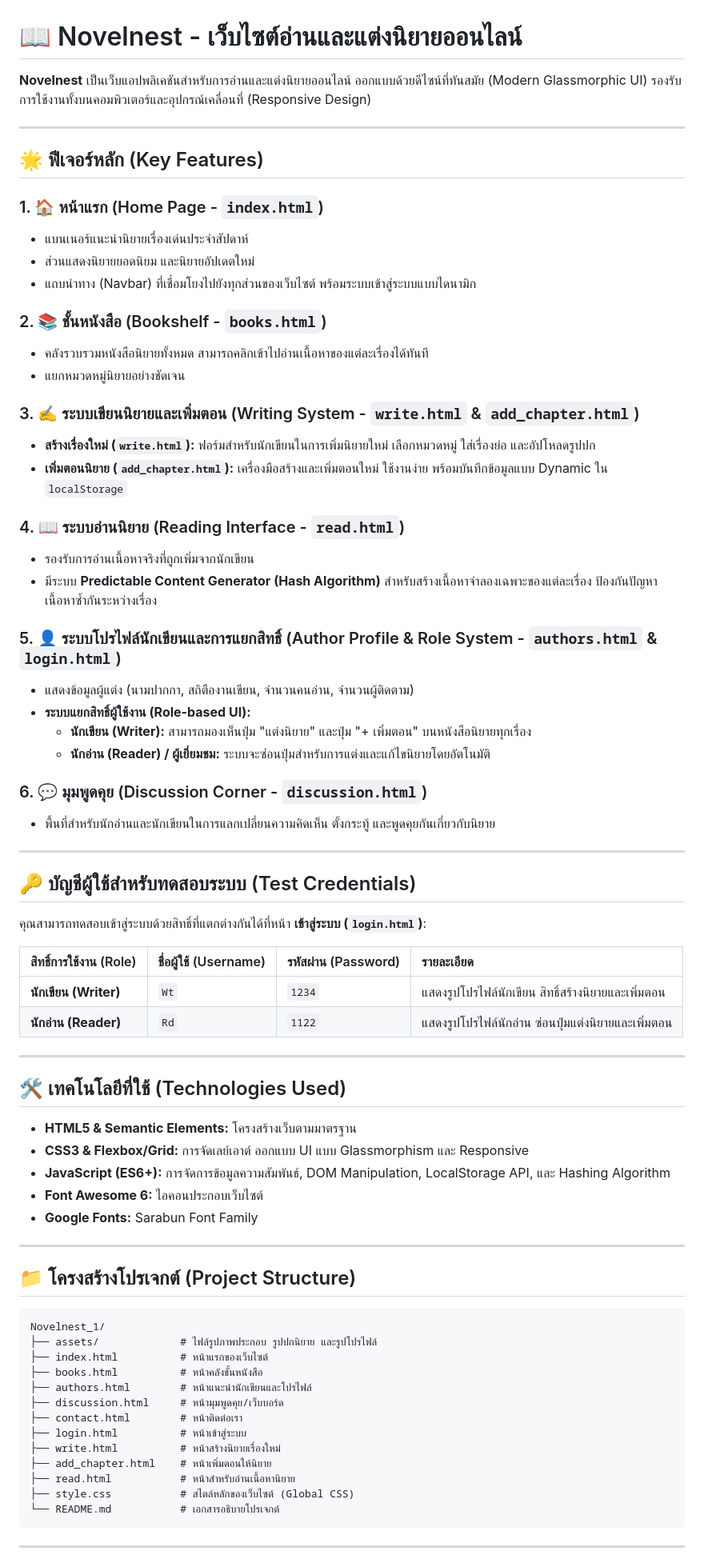
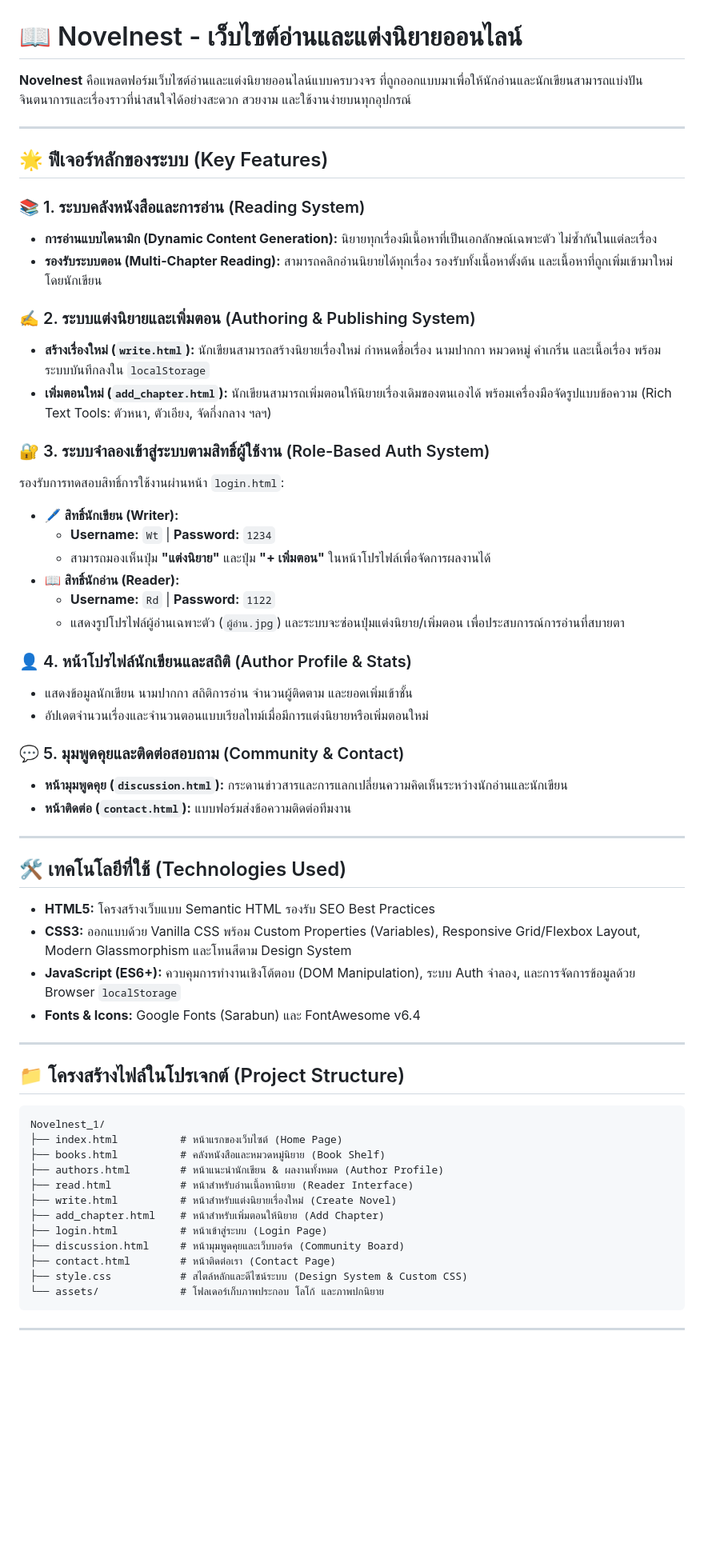
Before and after one commit to benyapornsritha-gif/-Final-Project, a Markdown page: README.md, the part around one of its changes. Shown at 80% size. GitHub-like rendering; blank space fills up the shorter version.

Commit message:
Add comprehensive README.md documentation

````diff
--- a/README.md
+++ b/README.md
@@ -1,76 +1,62 @@
 # 📖 Novelnest - เว็บไซต์อ่านและแต่งนิยายออนไลน์
 
-**Novelnest** เป็นเว็บแอปพลิเคชันสำหรับการอ่านและแต่งนิยายออนไลน์ ออกแบบด้วยดีไซน์ที่ทันสมัย (Modern Glassmorphic UI) รองรับการใช้งานทั้งบนคอมพิวเตอร์และอุปกรณ์เคลื่อนที่ (Responsive Design)
+**Novelnest** คือแพลตฟอร์มเว็บไซต์อ่านและแต่งนิยายออนไลน์แบบครบวงจร ที่ถูกออกแบบมาเพื่อให้นักอ่านและนักเขียนสามารถแบ่งปันจินตนาการและเรื่องราวที่น่าสนใจได้อย่างสะดวก สวยงาม และใช้งานง่ายบนทุกอุปกรณ์
 
 ---
 
-## 🌟 ฟีเจอร์หลัก (Key Features)
+## 🌟 ฟีเจอร์หลักของระบบ (Key Features)
 
-### 1. 🏠 หน้าแรก (Home Page - `index.html`)
-- แบนเนอร์แนะนำนิยายเรื่องเด่นประจำสัปดาห์
-- ส่วนแสดงนิยายยอดนิยม และนิยายอัปเดตใหม่
-- แถบนำทาง (Navbar) ที่เชื่อมโยงไปยังทุกส่วนของเว็บไซต์ พร้อมระบบเข้าสู่ระบบแบบไดนามิก
+### 📚 1. ระบบคลังหนังสือและการอ่าน (Reading System)
+* **การอ่านแบบไดนามิก (Dynamic Content Generation):** นิยายทุกเรื่องมีเนื้อหาที่เป็นเอกลักษณ์เฉพาะตัว ไม่ซ้ำกันในแต่ละเรื่อง
+* **รองรับระบบตอน (Multi-Chapter Reading):** สามารถคลิกอ่านนิยายได้ทุกเรื่อง รองรับทั้งเนื้อหาตั้งต้น และเนื้อหาที่ถูกเพิ่มเข้ามาใหม่โดยนักเขียน
 
-### 2. 📚 ชั้นหนังสือ (Bookshelf - `books.html`)
-- คลังรวบรวมหนังสือนิยายทั้งหมด สามารถคลิกเข้าไปอ่านเนื้อหาของแต่ละเรื่องได้ทันที
-- แยกหมวดหมู่นิยายอย่างชัดเจน
+### ✍️ 2. ระบบแต่งนิยายและเพิ่มตอน (Authoring & Publishing System)
+* **สร้างเรื่องใหม่ (`write.html`):** นักเขียนสามารถสร้างนิยายเรื่องใหม่ กำหนดชื่อเรื่อง นามปากกา หมวดหมู่ คำเกริ่น และเนื้อเรื่อง พร้อมระบบบันทึกลงใน `localStorage`
+* **เพิ่มตอนใหม่ (`add_chapter.html`):** นักเขียนสามารถเพิ่มตอนให้นิยายเรื่องเดิมของตนเองได้ พร้อมเครื่องมือจัดรูปแบบข้อความ (Rich Text Tools: ตัวหนา, ตัวเอียง, จัดกึ่งกลาง ฯลฯ)
 
-### 3. ✍️ ระบบเขียนนิยายและเพิ่มตอน (Writing System - `write.html` & `add_chapter.html`)
-- **สร้างเรื่องใหม่ (`write.html`):** ฟอร์มสำหรับนักเขียนในการเพิ่มนิยายใหม่ เลือกหมวดหมู่ ใส่เรื่องย่อ และอัปโหลดรูปปก
-- **เพิ่มตอนนิยาย (`add_chapter.html`):** เครื่องมือสร้างและเพิ่มตอนใหม่ ใช้งานง่าย พร้อมบันทึกข้อมูลแบบ Dynamic ใน `localStorage`
+### 🔐 3. ระบบจำลองเข้าสู่ระบบตามสิทธิ์ผู้ใช้งาน (Role-Based Auth System)
+รองรับการทดสอบสิทธิ์การใช้งานผ่านหน้า `login.html`:
+* 🖊️ **สิทธิ์นักเขียน (Writer):**
+  * **Username:** `Wt` | **Password:** `1234`
+  * สามารถมองเห็นปุ่ม **"แต่งนิยาย"** และปุ่ม **"+ เพิ่มตอน"** ในหน้าโปรไฟล์เพื่อจัดการผลงานได้
+* 📖 **สิทธิ์นักอ่าน (Reader):**
+  * **Username:** `Rd` | **Password:** `1122`
+  * แสดงรูปโปรไฟล์ผู้อ่านเฉพาะตัว (`ผู้อ่าน.jpg`) และระบบจะซ่อนปุ่มแต่งนิยาย/เพิ่มตอน เพื่อประสบการณ์การอ่านที่สบายตา
 
-### 4. 📖 ระบบอ่านนิยาย (Reading Interface - `read.html`)
-- รองรับการอ่านเนื้อหาจริงที่ถูกเพิ่มจากนักเขียน
-- มีระบบ **Predictable Content Generator (Hash Algorithm)** สำหรับสร้างเนื้อหาจำลองเฉพาะของแต่ละเรื่อง ป้องกันปัญหาเนื้อหาซ้ำกันระหว่างเรื่อง
+### 👤 4. หน้าโปรไฟล์นักเขียนและสถิติ (Author Profile & Stats)
+* แสดงข้อมูลนักเขียน นามปากกา สถิติการอ่าน จำนวนผู้ติดตาม และยอดเพิ่มเข้าชั้น
+* อัปเดตจำนวนเรื่องและจำนวนตอนแบบเรียลไทม์เมื่อมีการแต่งนิยายหรือเพิ่มตอนใหม่
 
-### 5. 👤 ระบบโปรไฟล์นักเขียนและการแยกสิทธิ์ (Author Profile & Role System - `authors.html` & `login.html`)
-- แสดงข้อมูลผู้แต่ง (นามปากกา, สถิตืองานเขียน, จำนวนคนอ่าน, จำนวนผู้ติดตาม)
-- **ระบบแยกสิทธิ์ผู้ใช้งาน (Role-based UI):**
-  - **นักเขียน (Writer):** สามารถมองเห็นปุ่ม "แต่งนิยาย" และปุ่ม "+ เพิ่มตอน" บนหนังสือนิยายทุกเรื่อง
-  - **นักอ่าน (Reader) / ผู้เยี่ยมชม:** ระบบจะซ่อนปุ่มสำหรับการแต่งและแก้ไขนิยายโดยอัตโนมัติ
-
-### 6. 💬 มุมพูดคุย (Discussion Corner - `discussion.html`)
-- พื้นที่สำหรับนักอ่านและนักเขียนในการแลกเปลี่ยนความคิดเห็น ตั้งกระทู้ และพูดคุยกันเกี่ยวกับนิยาย
-
----
-
-## 🔑 บัญชีผู้ใช้สำหรับทดสอบระบบ (Test Credentials)
-
-คุณสามารถทดสอบเข้าสู่ระบบด้วยสิทธิ์ที่แตกต่างกันได้ที่หน้า **เข้าสู่ระบบ (`login.html`)**:
-
-| สิทธิ์การใช้งาน (Role) | ชื่อผู้ใช้ (Username) | รหัสผ่าน (Password) | รายละเอียด |
-| :--- | :--- | :--- | :--- |
-| **นักเขียน (Writer)** | `Wt` | `1234` | แสดงรูปโปรไฟล์นักเขียน สิทธิ์สร้างนิยายและเพิ่มตอน |
-| **นักอ่าน (Reader)** | `Rd` | `1122` | แสดงรูปโปรไฟล์นักอ่าน ซ่อนปุ่มแต่งนิยายและเพิ่มตอน |
+### 💬 5. มุมพูดคุยและติดต่อสอบถาม (Community & Contact)
+* **หน้ามุมพูดคุย (`discussion.html`):** กระดานข่าวสารและการแลกเปลี่ยนความคิดเห็นระหว่างนักอ่านและนักเขียน
+* **หน้าติดต่อ (`contact.html`):** แบบฟอร์มส่งข้อความติดต่อทีมงาน
 
 ---
 
 ## 🛠️ เทคโนโลยีที่ใช้ (Technologies Used)
 
-- **HTML5 & Semantic Elements:** โครงสร้างเว็บตามมาตรฐาน
-- **CSS3 & Flexbox/Grid:** การจัดเลย์เอาต์ ออกแบบ UI แบบ Glassmorphism และ Responsive
-- **JavaScript (ES6+):** การจัดการข้อมูลความสัมพันธ์, DOM Manipulation, LocalStorage API, และ Hashing Algorithm
-- **Font Awesome 6:** ไอคอนประกอบเว็บไซต์
-- **Google Fonts:** Sarabun Font Family
+* **HTML5:** โครงสร้างเว็บแบบ Semantic HTML รองรับ SEO Best Practices
+* **CSS3:** ออกแบบด้วย Vanilla CSS พร้อม Custom Properties (Variables), Responsive Grid/Flexbox Layout, Modern Glassmorphism และโทนสีตาม Design System
+* **JavaScript (ES6+):** ควบคุมการทำงานเชิงโต้ตอบ (DOM Manipulation), ระบบ Auth จำลอง, และการจัดการข้อมูลด้วย Browser `localStorage`
+* **Fonts & Icons:** Google Fonts (Sarabun) และ FontAwesome v6.4
 
 ---
 
-## 📁 โครงสร้างโปรเจกต์ (Project Structure)
+## 📁 โครงสร้างไฟล์ในโปรเจกต์ (Project Structure)
 
 ```text
 Novelnest_1/
-├── assets/             # ไฟล์รูปภาพประกอบ รูปปกนิยาย และรูปโปรไฟล์
-├── index.html          # หน้าแรกของเว็บไซต์
-├── books.html          # หน้าคลังชั้นหนังสือ
-├── authors.html        # หน้าแนะนำนักเขียนและโปรไฟล์
-├── discussion.html     # หน้ามุมพูดคุย/เว็บบอร์ด
-├── contact.html        # หน้าติดต่อเรา
-├── login.html          # หน้าเข้าสู่ระบบ
-├── write.html          # หน้าสร้างนิยายเรื่องใหม่
-├── add_chapter.html    # หน้าเพิ่มตอนให้นิยาย
-├── read.html           # หน้าสำหรับอ่านเนื้อหานิยาย
-├── style.css           # สไตล์หลักของเว็บไซต์ (Global CSS)
-└── README.md           # เอกสารอธิบายโปรเจกต์
+├── index.html          # หน้าแรกของเว็บไซต์ (Home Page)
+├── books.html          # คลังหนังสือและหมวดหมู่นิยาย (Book Shelf)
+├── authors.html        # หน้าแนะนำนักเขียน & ผลงานทั้งหมด (Author Profile)
+├── read.html           # หน้าสำหรับอ่านเนื้อหานิยาย (Reader Interface)
+├── write.html          # หน้าสำหรับแต่งนิยายเรื่องใหม่ (Create Novel)
+├── add_chapter.html    # หน้าสำหรับเพิ่มตอนให้นิยาย (Add Chapter)
+├── login.html          # หน้าเข้าสู่ระบบ (Login Page)
+├── discussion.html     # หน้ามุมพูดคุยและเว็บบอร์ด (Community Board)
+├── contact.html        # หน้าติดต่อเรา (Contact Page)
+├── style.css           # สไตล์หลักและดีไซน์ระบบ (Design System & Custom CSS)
+└── assets/             # โฟลเดอร์เก็บภาพประกอบ โลโก้ และภาพปกนิยาย
 ```
 
 ---
````
Also changed, not shown: other parts of README.md (+21 -3 lines).
